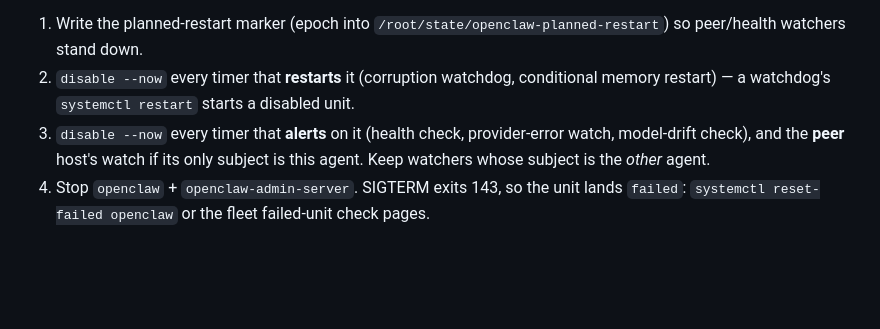
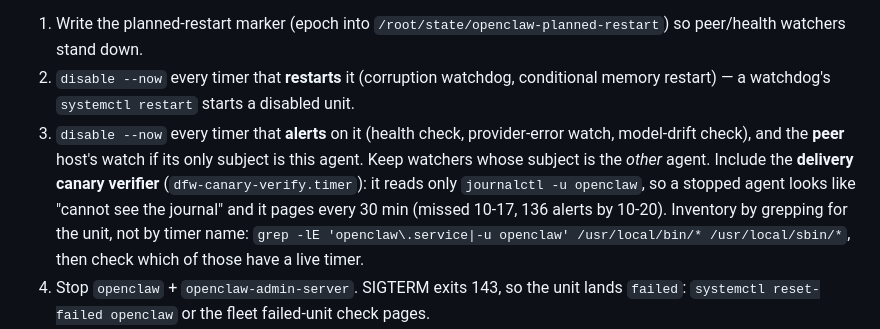
Before and after one commit to jackson2w/claude-code-skills, a Markdown page: openclaw-deployment/SKILL.md, the part around the change. Rendered like a GitHub page; blank space fills up the shorter version.

Commit message:
openclaw-deployment: retire order includes the delivery canary verifier; inventory by grepping for the unit
Co-Authored-By: Claude Opus 5.5 <noreply@anthropic.com>
Claude-Session: https://claude.ai/code/session_019jQ2mbj9uCE8H88LQXzTRa

```diff
--- a/openclaw-deployment/SKILL.md
+++ b/openclaw-deployment/SKILL.md
@@ -1654,6 +1654,7 @@ A fleet that babysits OpenClaw will fight a plain `systemctl disable --now openc
 1. Write the planned-restart marker (epoch into `/root/state/openclaw-planned-restart`) so peer/health watchers stand down.
 2. `disable --now` every timer that **restarts** it (corruption watchdog, conditional memory restart) — a watchdog's `systemctl restart` starts a disabled unit.
 3. `disable --now` every timer that **alerts** on it (health check, provider-error watch, model-drift check), and the **peer** host's watch if its only subject is this agent. Keep watchers whose subject is the *other* agent.
+   Include the **delivery canary verifier** (`dfw-canary-verify.timer`): it reads only `journalctl -u openclaw`, so a stopped agent looks like "cannot see the journal" and it pages every 30 min (missed 10-17, 136 alerts by 10-20). Inventory by grepping for the unit, not by timer name: `grep -lE 'openclaw\.service|-u openclaw' /usr/local/bin/* /usr/local/sbin/*`, then check which of those have a live timer.
 4. Stop `openclaw` + `openclaw-admin-server`. SIGTERM exits 143, so the unit lands `failed`: `systemctl reset-failed openclaw` or the fleet failed-unit check pages.
 5. Off-host: pause dispatch/brief scripts and remove any sweep check that expects the dashboard Serve to answer; dry-run both.
 6. Record that these are hand changes: the Ansible role re-enables them until the role is removed.
```
